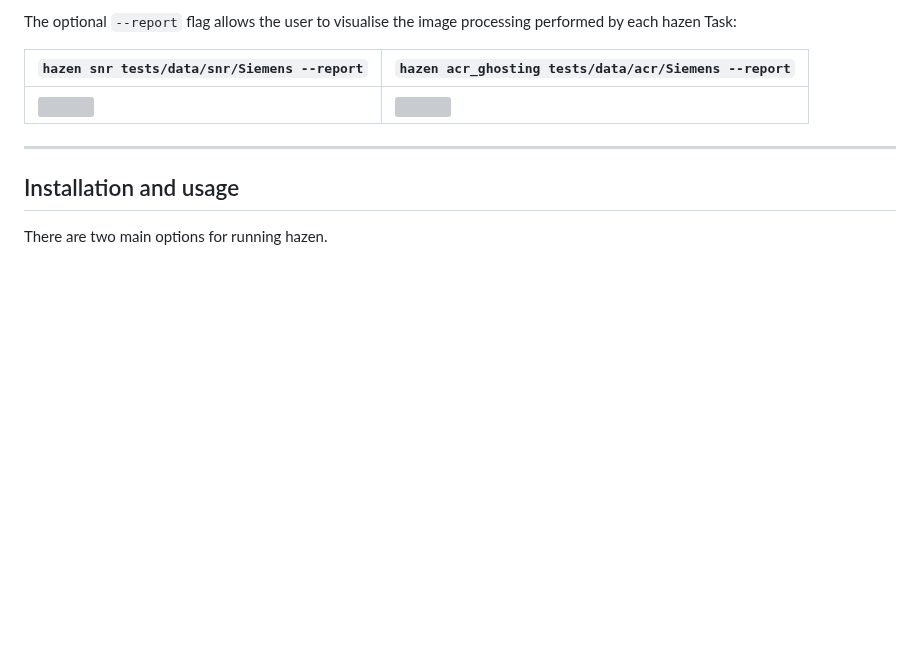
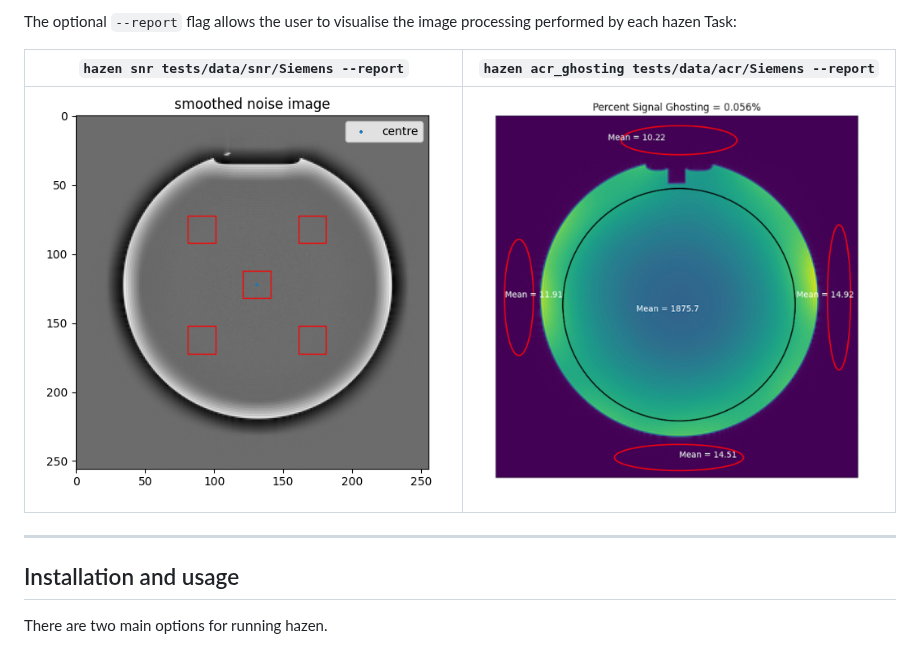
Before and after one commit to GSTT-CSC/hazen, a Markdown page: README.md, the part around the change. Rendered like a GitHub page; pictures changed too: docs/assets/acr_ghosting.jpg (added), docs/assets/snr.jpg (added); blank space fills up the shorter version; grey boxes are pictures that could not be loaded.

Commit message:
Uploads jpgs (.png in .gitignore)

```diff
--- a/README.md
+++ b/README.md
@@ -59,7 +59,7 @@ The optional `--report` flag allows the user to visualise the image processing p
 
 | `hazen snr tests/data/snr/Siemens --report` | `hazen acr_ghosting tests/data/acr/Siemens --report` |
 |---------------------------------------------|------------------------------------------------------|
-| <img src="docs/assets/snr.png" height="500"> | <img src="docs/assets/acr_ghosting.png" height="500" > |
+| <img src="/docs/assets/snr.jpg?raw=true" height="500"> | <img src="/docs/assets/acr_ghosting.jpg?raw=true" height="500" > |
 
 ---
 
```
Also changed, not shown: docs/assets/SNR.png (deleted).
